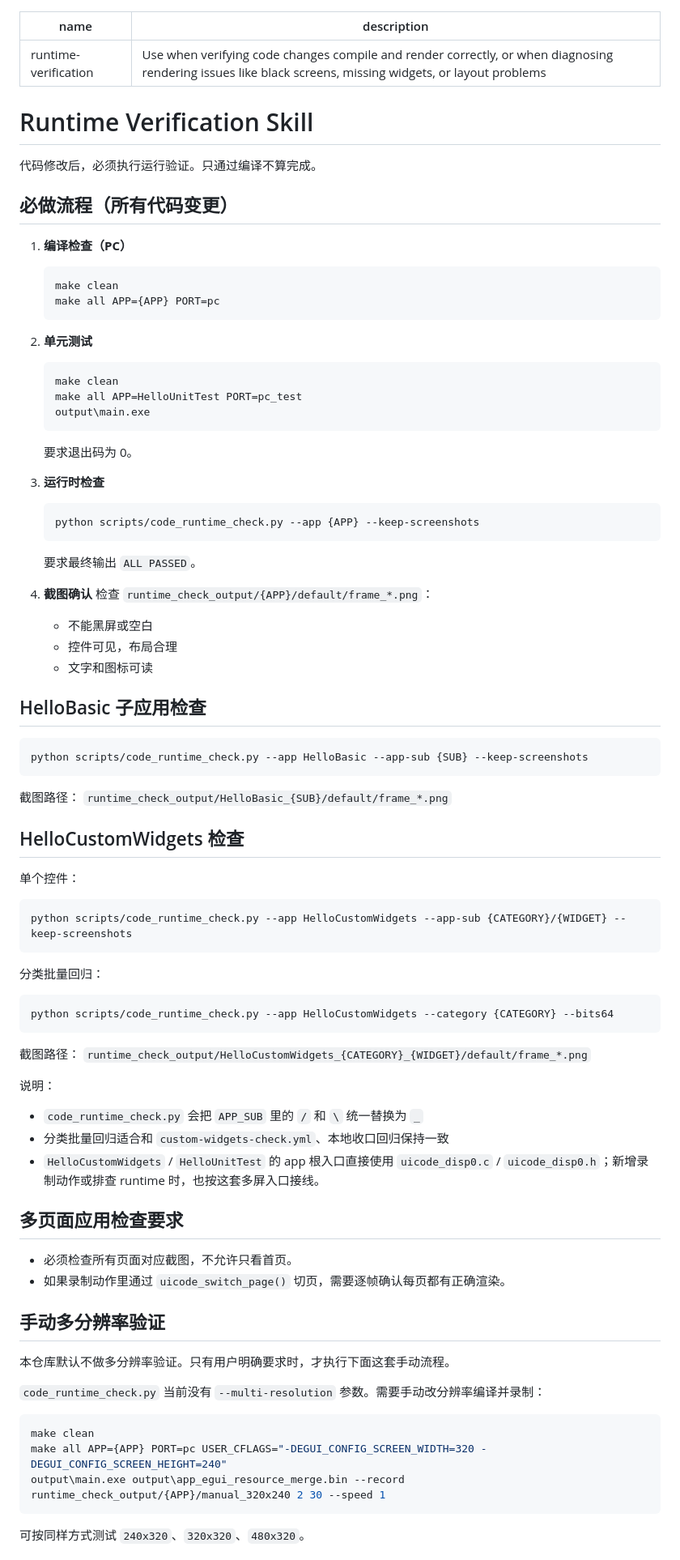
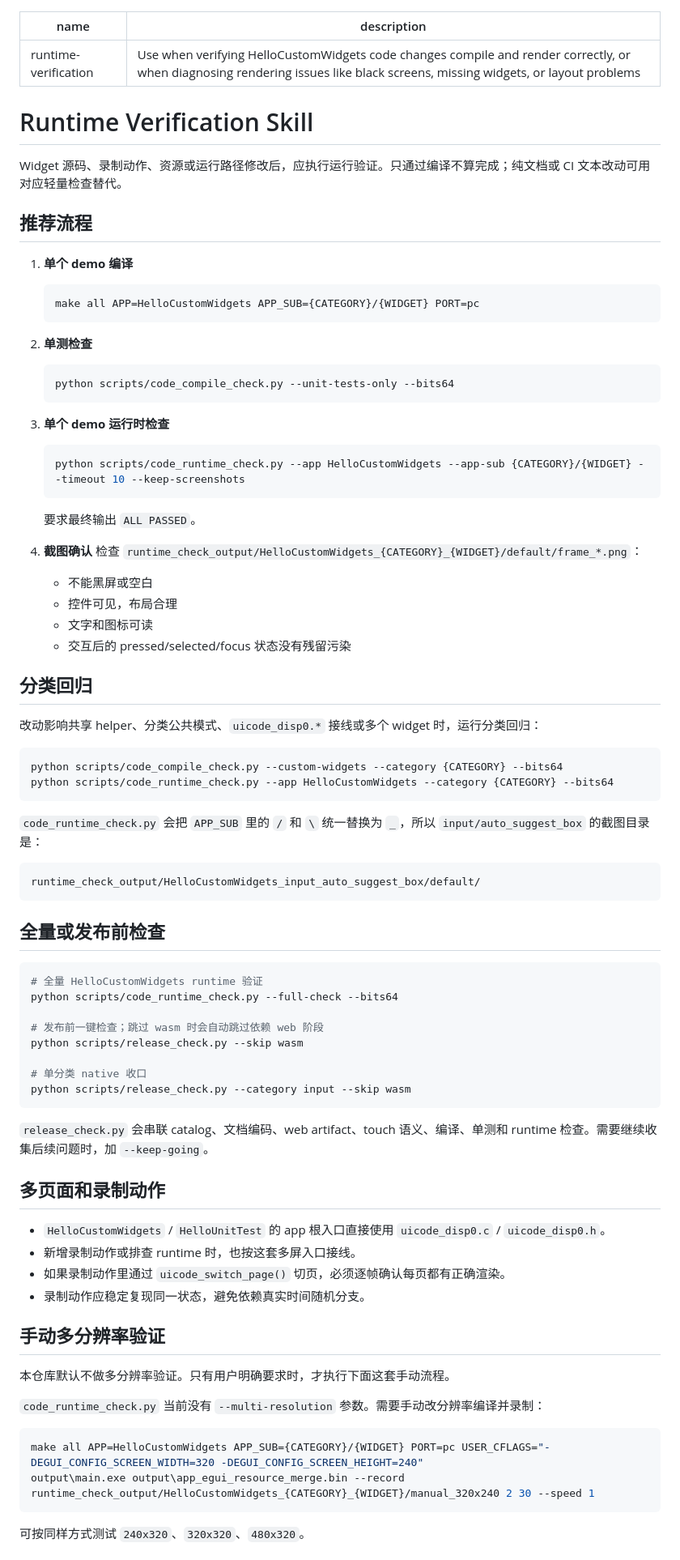
Before and after one commit to EmbeddedGUI/EmbeddedGUI_Widgets, a Markdown page: .claude/skills/runtime-verification.md, the part around one of its changes. Shown at 81% size. Rendered like a GitHub page.

Commit message:
docs: sync runtime skill for widgets checks

````diff
--- a/.claude/skills/runtime-verification.md
+++ b/.claude/skills/runtime-verification.md
@@ -1,75 +1,73 @@
 ---
 name: runtime-verification
-description: Use when verifying code changes compile and render correctly, or when diagnosing rendering issues like black screens, missing widgets, or layout problems
+description: Use when verifying HelloCustomWidgets code changes compile and render correctly, or when diagnosing rendering issues like black screens, missing widgets, or layout problems
 ---
 
 # Runtime Verification Skill
 
-代码修改后，必须执行运行验证。只通过编译不算完成。
+Widget 源码、录制动作、资源或运行路径修改后，应执行运行验证。只通过编译不算完成；纯文档或 CI 文本改动可用对应轻量检查替代。
 
-## 必做流程（所有代码变更）
+## 推荐流程
 
-1. **编译检查（PC）**
+1. **单个 demo 编译**
    ```bash
-   make clean
-   make all APP={APP} PORT=pc
+   make all APP=HelloCustomWidgets APP_SUB={CATEGORY}/{WIDGET} PORT=pc
    ```
 
-2. **单元测试**
+2. **单测检查**
    ```bash
-   make clean
-   make all APP=HelloUnitTest PORT=pc_test
-   output\main.exe
+   python scripts/code_compile_check.py --unit-tests-only --bits64
    ```
-   要求退出码为 0。
 
-3. **运行时检查**
+3. **单个 demo 运行时检查**
    ```bash
-   python scripts/code_runtime_check.py --app {APP} --keep-screenshots
+   python scripts/code_runtime_check.py --app HelloCustomWidgets --app-sub {CATEGORY}/{WIDGET} --timeout 10 --keep-screenshots
    ```
    要求最终输出 `ALL PASSED`。
 
 4. **截图确认**
-   检查 `runtime_check_output/{APP}/default/frame_*.png`：
+   检查 `runtime_check_output/HelloCustomWidgets_{CATEGORY}_{WIDGET}/default/frame_*.png`：
    - 不能黑屏或空白
    - 控件可见，布局合理
    - 文字和图标可读
+   - 交互后的 pressed/selected/focus 状态没有残留污染
 
-## HelloBasic 子应用检查
+## 分类回归
+
+改动影响共享 helper、分类公共模式、`uicode_disp0.*` 接线或多个 widget 时，运行分类回归：
 
 ```bash
-python scripts/code_runtime_check.py --app HelloBasic --app-sub {SUB} --keep-screenshots
-```
-
-截图路径：
-`runtime_check_output/HelloBasic_{SUB}/default/frame_*.png`
-
-## HelloCustomWidgets 检查
-
-单个控件：
-
-```bash
-python scripts/code_runtime_check.py --app HelloCustomWidgets --app-sub {CATEGORY}/{WIDGET} --keep-screenshots
-```
-
-分类批量回归：
-
-```bash
+python scripts/code_compile_check.py --custom-widgets --category {CATEGORY} --bits64
 python scripts/code_runtime_check.py --app HelloCustomWidgets --category {CATEGORY} --bits64
 ```
 
-截图路径：
-`runtime_check_output/HelloCustomWidgets_{CATEGORY}_{WIDGET}/default/frame_*.png`
+`code_runtime_check.py` 会把 `APP_SUB` 里的 `/` 和 `\` 统一替换为 `_`，所以 `input/auto_suggest_box` 的截图目录是：
 
-说明：
-- `code_runtime_check.py` 会把 `APP_SUB` 里的 `/` 和 `\` 统一替换为 `_`
-- 分类批量回归适合和 `custom-widgets-check.yml`、本地收口回归保持一致
-- `HelloCustomWidgets` / `HelloUnitTest` 的 app 根入口直接使用 `uicode_disp0.c` / `uicode_disp0.h`；新增录制动作或排查 runtime 时，也按这套多屏入口接线。
+```
+runtime_check_output/HelloCustomWidgets_input_auto_suggest_box/default/
+```
 
-## 多页面应用检查要求
+## 全量或发布前检查
 
-- 必须检查所有页面对应截图，不允许只看首页。
-- 如果录制动作里通过 `uicode_switch_page()` 切页，需要逐帧确认每页都有正确渲染。
+```bash
+# 全量 HelloCustomWidgets runtime 验证
+python scripts/code_runtime_check.py --full-check --bits64
+
+# 发布前一键检查；跳过 wasm 时会自动跳过依赖 web 阶段
+python scripts/release_check.py --skip wasm
+
+# 单分类 native 收口
+python scripts/release_check.py --category input --skip wasm
+```
+
+`release_check.py` 会串联 catalog、文档编码、web artifact、touch 语义、编译、单测和 runtime 检查。需要继续收集后续问题时，加 `--keep-going`。
+
+## 多页面和录制动作
+
+- `HelloCustomWidgets` / `HelloUnitTest` 的 app 根入口直接使用 `uicode_disp0.c` / `uicode_disp0.h`。
+- 新增录制动作或排查 runtime 时，也按这套多屏入口接线。
+- 如果录制动作里通过 `uicode_switch_page()` 切页，必须逐帧确认每页都有正确渲染。
+- 录制动作应稳定复现同一状态，避免依赖真实时间随机分支。
 
 ## 手动多分辨率验证
 
@@ -78,9 +76,8 @@ python scripts/code_runtime_check.py --app HelloCustomWidgets --category {CATEGO
 `code_runtime_check.py` 当前没有 `--multi-resolution` 参数。需要手动改分辨率编译并录制：
 
 ```bash
-make clean
-make all APP={APP} PORT=pc USER_CFLAGS="-DEGUI_CONFIG_SCREEN_WIDTH=320 -DEGUI_CONFIG_SCREEN_HEIGHT=240"
-output\main.exe output\app_egui_resource_merge.bin --record runtime_check_output/{APP}/manual_320x240 2 30 --speed 1
+make all APP=HelloCustomWidgets APP_SUB={CATEGORY}/{WIDGET} PORT=pc USER_CFLAGS="-DEGUI_CONFIG_SCREEN_WIDTH=320 -DEGUI_CONFIG_SCREEN_HEIGHT=240"
+output\main.exe output\app_egui_resource_merge.bin --record runtime_check_output/HelloCustomWidgets_{CATEGORY}_{WIDGET}/manual_320x240 2 30 --speed 1
 ```
 
 可按同样方式测试 `240x320`、`320x320`、`480x320`。
````
Also changed, not shown: other parts of .claude/skills/runtime-verification.md (+15 -11 lines).
